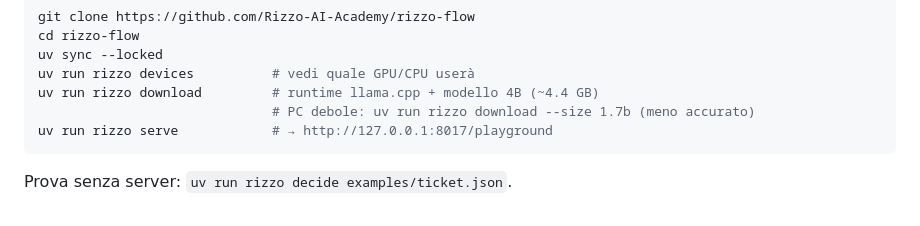
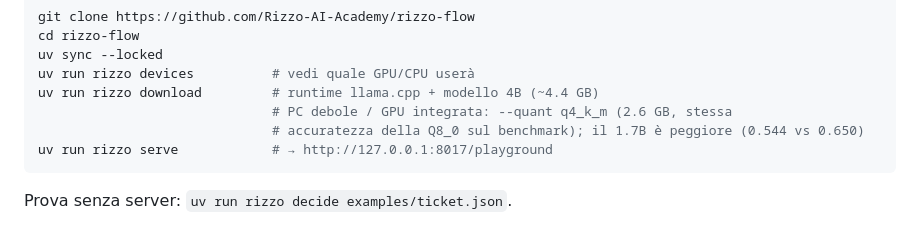
Before and after one commit to TONNOSUBITO/Toan--infra, a Markdown page: claude-desktop/GUIDA.md, the part around the change. Rendered like a GitHub page.

Commit message:
Recommend 4B Q4_K_M for low-end hardware
Co-Authored-By: Claude Opus 5.5 <noreply@anthropic.com>
Claude-Session: https://claude.ai/code/session_01Asiray9s1jvFTmXPmcSV6x

````diff
--- a/claude-desktop/GUIDA.md
+++ b/claude-desktop/GUIDA.md
@@ -54,7 +54,8 @@ cd rizzo-flow
 uv sync --locked
 uv run rizzo devices          # vedi quale GPU/CPU userà
 uv run rizzo download         # runtime llama.cpp + modello 4B (~4.4 GB)
-                              # PC debole: uv run rizzo download --size 1.7b (meno accurato)
+                              # PC debole / GPU integrata: --quant q4_k_m (2.6 GB, stessa
+                              # accuratezza della Q8_0 sul benchmark); il 1.7B è peggiore (0.544 vs 0.650)
 uv run rizzo serve            # → http://127.0.0.1:8017/playground
 ```
 
````
